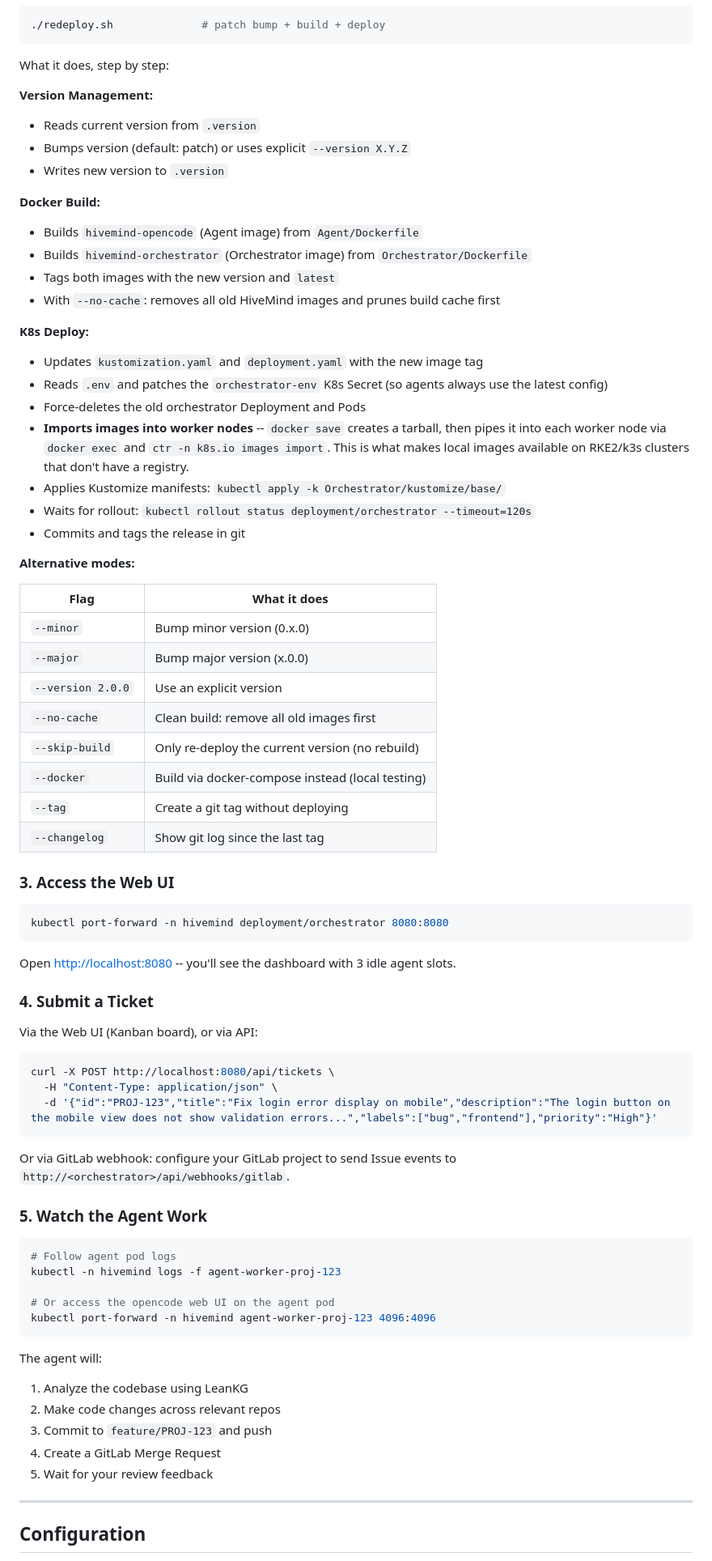
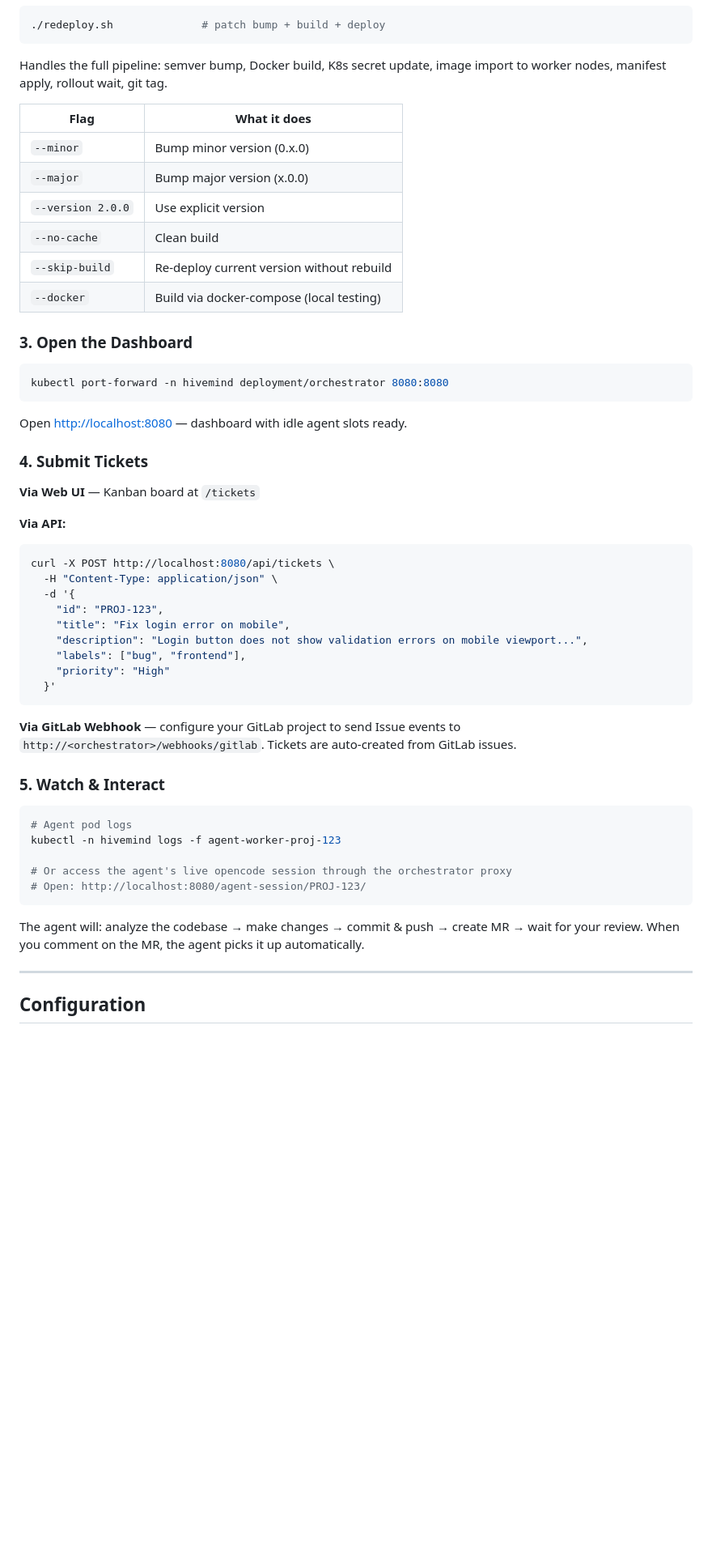
Before and after one commit to mael-klingler/HiveMind, a Markdown page: README.md, the part around one of its changes. Shown at 81% size. Rendered like a GitHub page; blank space fills up the shorter version.

Commit message:
Enhance README with detailed explanations and visual comparisons for HiveMind's functionality and architecture

````diff
--- a/README.md
+++ b/README.md
@@ -234,77 +244,56 @@ After setup, run `./redeploy.sh` to build and deploy.
 ./redeploy.sh              # patch bump + build + deploy
 ```
 
-What it does, step by step:
-
-**Version Management:**
-- Reads current version from `.version`
-- Bumps version (default: patch) or uses explicit `--version X.Y.Z`
-- Writes new version to `.version`
-
-**Docker Build:**
-- Builds `hivemind-opencode` (Agent image) from `Agent/Dockerfile`
-- Builds `hivemind-orchestrator` (Orchestrator image) from `Orchestrator/Dockerfile`
-- Tags both images with the new version and `latest`
-- With `--no-cache`: removes all old HiveMind images and prunes build cache first
-
-**K8s Deploy:**
-- Updates `kustomization.yaml` and `deployment.yaml` with the new image tag
-- Reads `.env` and patches the `orchestrator-env` K8s Secret (so agents always use the latest config)
-- Force-deletes the old orchestrator Deployment and Pods
-- **Imports images into worker nodes** -- `docker save` creates a tarball, then pipes it into each worker node via `docker exec` and `ctr -n k8s.io images import`. This is what makes local images available on RKE2/k3s clusters that don't have a registry.
-- Applies Kustomize manifests: `kubectl apply -k Orchestrator/kustomize/base/`
-- Waits for rollout: `kubectl rollout status deployment/orchestrator --timeout=120s`
-- Commits and tags the release in git
-
-**Alternative modes:**
+Handles the full pipeline: semver bump, Docker build, K8s secret update, image import to worker nodes, manifest apply, rollout wait, git tag.
 
 | Flag | What it does |
 |------|-------------|
 | `--minor` | Bump minor version (0.x.0) |
 | `--major` | Bump major version (x.0.0) |
-| `--version 2.0.0` | Use an explicit version |
-| `--no-cache` | Clean build: remove all old images first |
-| `--skip-build` | Only re-deploy the current version (no rebuild) |
-| `--docker` | Build via docker-compose instead (local testing) |
-| `--tag` | Create a git tag without deploying |
-| `--changelog` | Show git log since the last tag |
+| `--version 2.0.0` | Use explicit version |
+| `--no-cache` | Clean build |
+| `--skip-build` | Re-deploy current version without rebuild |
+| `--docker` | Build via docker-compose (local testing) |
 
-### 3. Access the Web UI
+### 3. Open the Dashboard
 
 ```bash
 kubectl port-forward -n hivemind deployment/orchestrator 8080:8080
 ```
 
-Open [http://localhost:8080](http://localhost:8080) -- you'll see the dashboard with 3 idle agent slots.
+Open [http://localhost:8080](http://localhost:8080) — dashboard with idle agent slots ready.
 
-### 4. Submit a Ticket
+### 4. Submit Tickets
 
-Via the Web UI (Kanban board), or via API:
+**Via Web UI** — Kanban board at `/tickets`
+
+**Via API:**
 
 ```bash
 curl -X POST http://localhost:8080/api/tickets \
   -H "Content-Type: application/json" \
-  -d '{"id":"PROJ-123","title":"Fix login error display on mobile","description":"The login button on the mobile view does not show validation errors...","labels":["bug","frontend"],"priority":"High"}'
+  -d '{
+    "id": "PROJ-123",
+    "title": "Fix login error on mobile",
+    "description": "Login button does not show validation errors on mobile viewport...",
+    "labels": ["bug", "frontend"],
+    "priority": "High"
+  }'
 ```
 
-Or via GitLab webhook: configure your GitLab project to send Issue events to `http://<orchestrator>/api/webhooks/gitlab`.
+**Via GitLab Webhook** — configure your GitLab project to send Issue events to `http://<orchestrator>/webhooks/gitlab`. Tickets are auto-created from GitLab issues.
 
-### 5. Watch the Agent Work
+### 5. Watch & Interact
 
 ```bash
-# Follow agent pod logs
+# Agent pod logs
 kubectl -n hivemind logs -f agent-worker-proj-123
 
-# Or access the opencode web UI on the agent pod
-kubectl port-forward -n hivemind agent-worker-proj-123 4096:4096
+# Or access the agent's live opencode session through the orchestrator proxy
+# Open: http://localhost:8080/agent-session/PROJ-123/
 ```
 
-The agent will:
-1. Analyze the codebase using LeanKG
-2. Make code changes across relevant repos
-3. Commit to `feature/PROJ-123` and push
-4. Create a GitLab Merge Request
-5. Wait for your review feedback
+The agent will: analyze the codebase → make changes → commit & push → create MR → wait for your review. When you comment on the MR, the agent picks it up automatically.
 
 ---
 
````
Also changed, not shown: other parts of README.md (+250 -204 lines).
